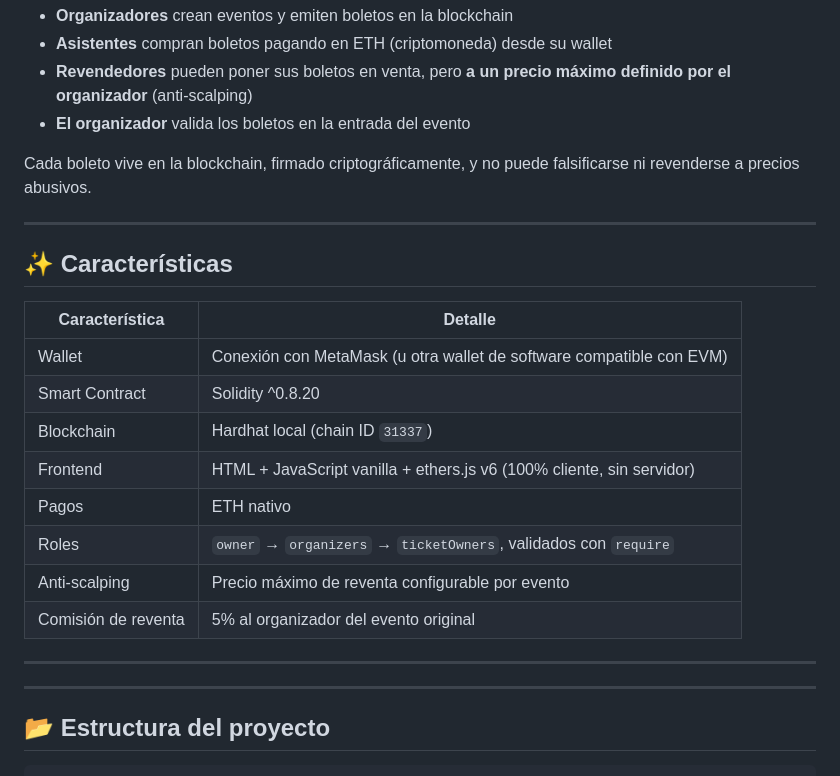
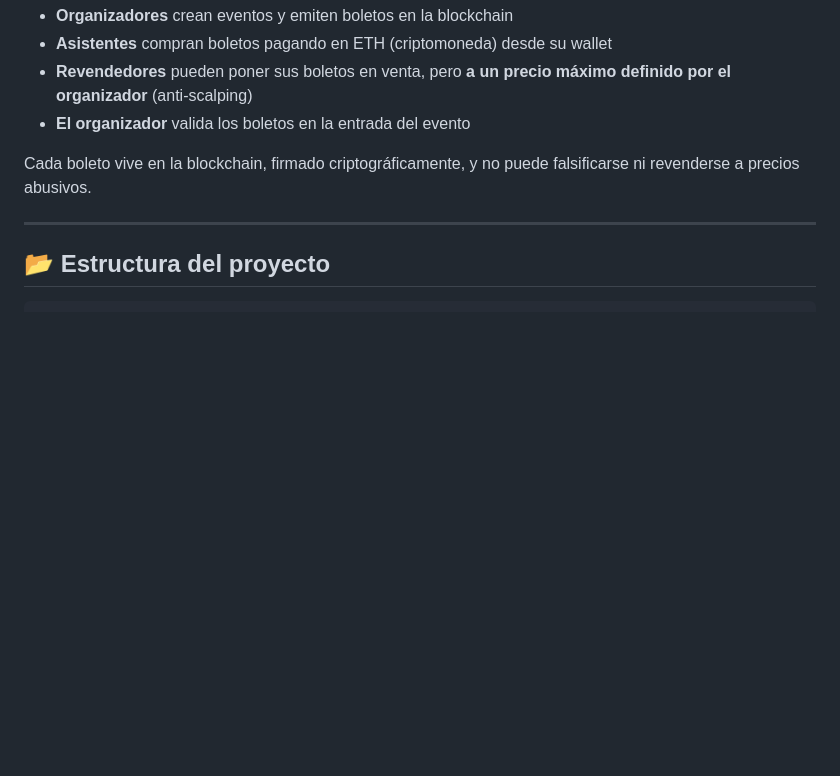
Before and after one commit to Museed-M/PIA---Aplicaciones-basadas-en-cadenas-de-bloques, a Markdown page: README.md, the part around one of its changes. Drawn GitHub-style; blank space fills up the shorter version.

```diff
--- a/README.md
+++ b/README.md
@@ -16,24 +16,6 @@ Proyecto Integrador de Aprendizaje (PIA) — Tecnologías Blockchain.
 - **El organizador** valida los boletos en la entrada del evento
 
 Cada boleto vive en la blockchain, firmado criptográficamente, y no puede falsificarse ni revenderse a precios abusivos.
-
----
-
-## ✨ Características
-
-| Característica | Detalle |
-|---|---|
-| Wallet | Conexión con MetaMask (u otra wallet de software compatible con EVM) |
-| Smart Contract | Solidity ^0.8.20 |
-| Blockchain | Hardhat local (chain ID `31337`) |
-| Frontend | HTML + JavaScript vanilla + ethers.js v6 (100% cliente, sin servidor) |
-| Pagos | ETH nativo |
-| Roles | `owner` → `organizers` → `ticketOwners`, validados con `require` |
-| Anti-scalping | Precio máximo de reventa configurable por evento |
-| Comisión de reventa | 5% al organizador del evento original |
-
----
-
 
 ---
 
```
Also changed, not shown: other parts of README.md (+4 -28 lines).
